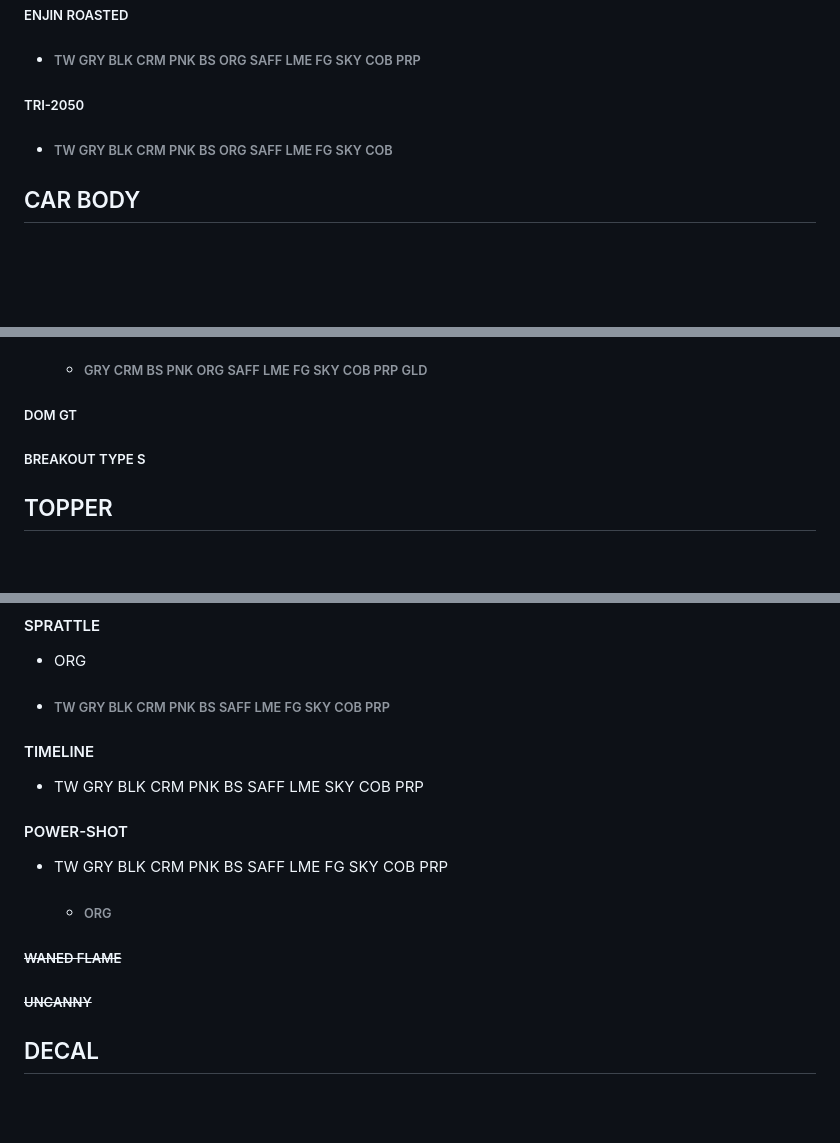
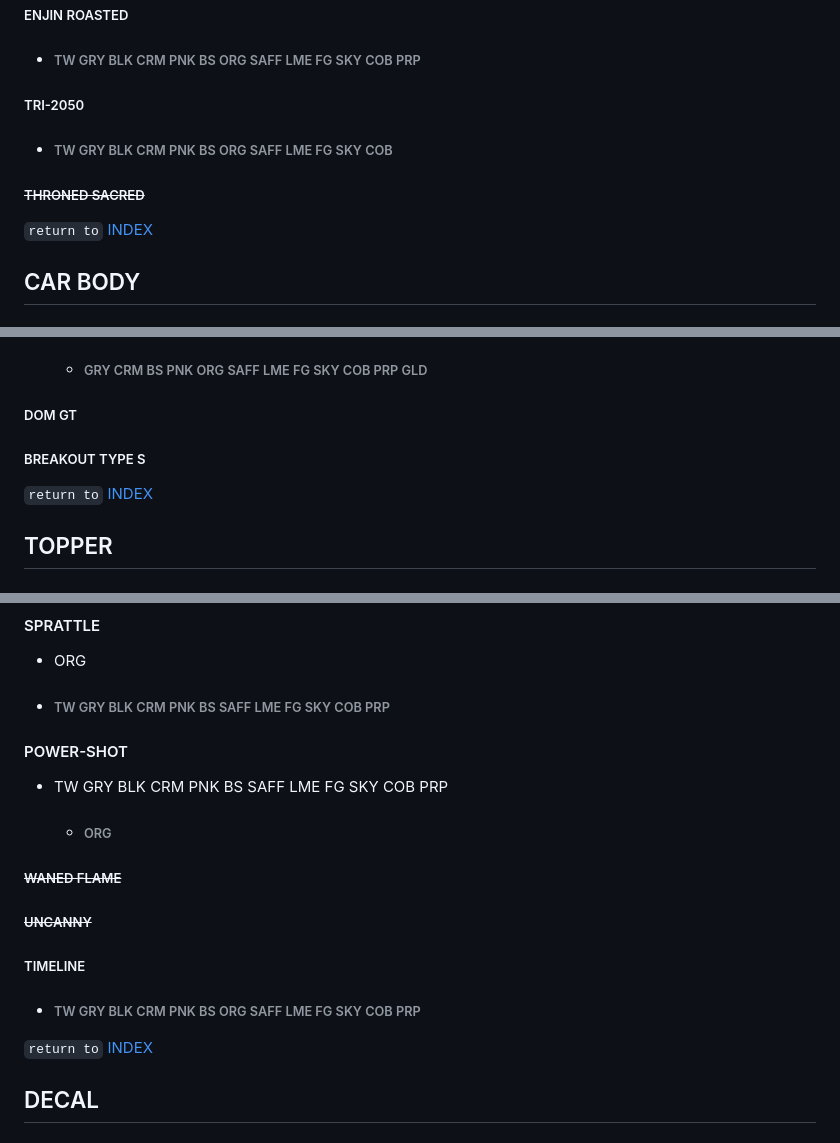
Before and after one commit to LysHraesvelgr/trade-list, a Markdown page: README.md, 3 parts joined by grey strips. Rendered like a GitHub page; blank space fills up the shorter version.

Commit message:
TIMELINE FIN navigation

```diff
--- a/README.md
+++ b/README.md
@@ -118,6 +116,10 @@ skip to:
 
 + ###### TW GRY BLK CRM PNK BS ORG SAFF LME FG SKY COB
 
+##### ~~THRONED SACRED~~
+
+`return to` [INDEX][I]
+
 ## CAR BODY
 
 #### MERC
@@ -130,7 +132,11 @@ skip to:
     + ###### GRY CRM BS PNK ORG SAFF LME FG SKY COB PRP GLD
 
 ##### DOM GT
+
 ##### BREAKOUT TYPE S
+
+`return to` [INDEX][I]
+
 ## TOPPER
 
 ##### UDDER
@@ -204,9 +212,6 @@ skip to:
 + ORG
 + ###### TW GRY BLK CRM PNK BS SAFF LME FG SKY COB PRP
 
-#### TIMELINE
-
-+ TW GRY BLK CRM PNK BS SAFF LME SKY COB PRP
 
 #### POWER-SHOT
 
@@ -216,6 +221,12 @@ skip to:
 ##### ~~WANED FLAME~~
 
 ##### ~~UNCANNY~~
+
+##### TIMELINE
+
++ ###### TW GRY BLK CRM PNK BS ORG SAFF LME FG SKY COB PRP
+
+`return to` [INDEX][I]
 
 ## DECAL
 
```
Also changed, not shown: other parts of README.md (+2 -2 lines).
